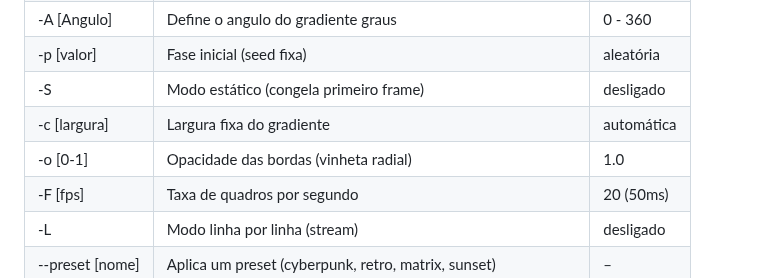
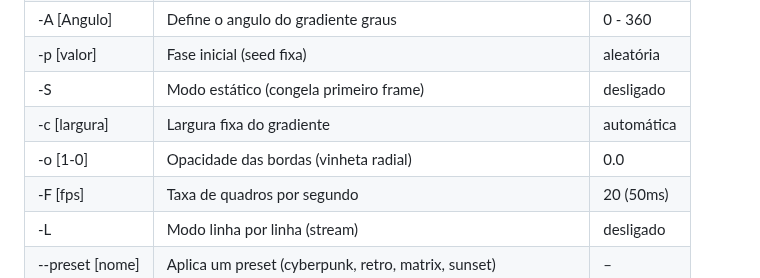
Before and after one commit to inrryoff/NeonX, a Markdown page: README.md, the part around the change. Rendered like a GitHub page.

Commit message:
Fix opacidade das bordas no README

```diff
--- a/README.md
+++ b/README.md
@@ -53,7 +53,7 @@ cat banner.txt | neonx -S
 | -p [valor] | Fase inicial (seed fixa) | aleatória |
 | -S | Modo estático (congela primeiro frame) | desligado |
 | -c [largura] | Largura fixa do gradiente | automática |
-| -o [0-1] | Opacidade das bordas (vinheta radial) | 1.0 |
+| -o [1-0] | Opacidade das bordas (vinheta radial) | 0.0 |
 | -F [fps] | Taxa de quadros por segundo | 20 (50ms) |
 | -L | Modo linha por linha (stream) | desligado |
 | --preset [nome] | Aplica um preset (cyberpunk, retro, matrix, sunset) | – |
```
